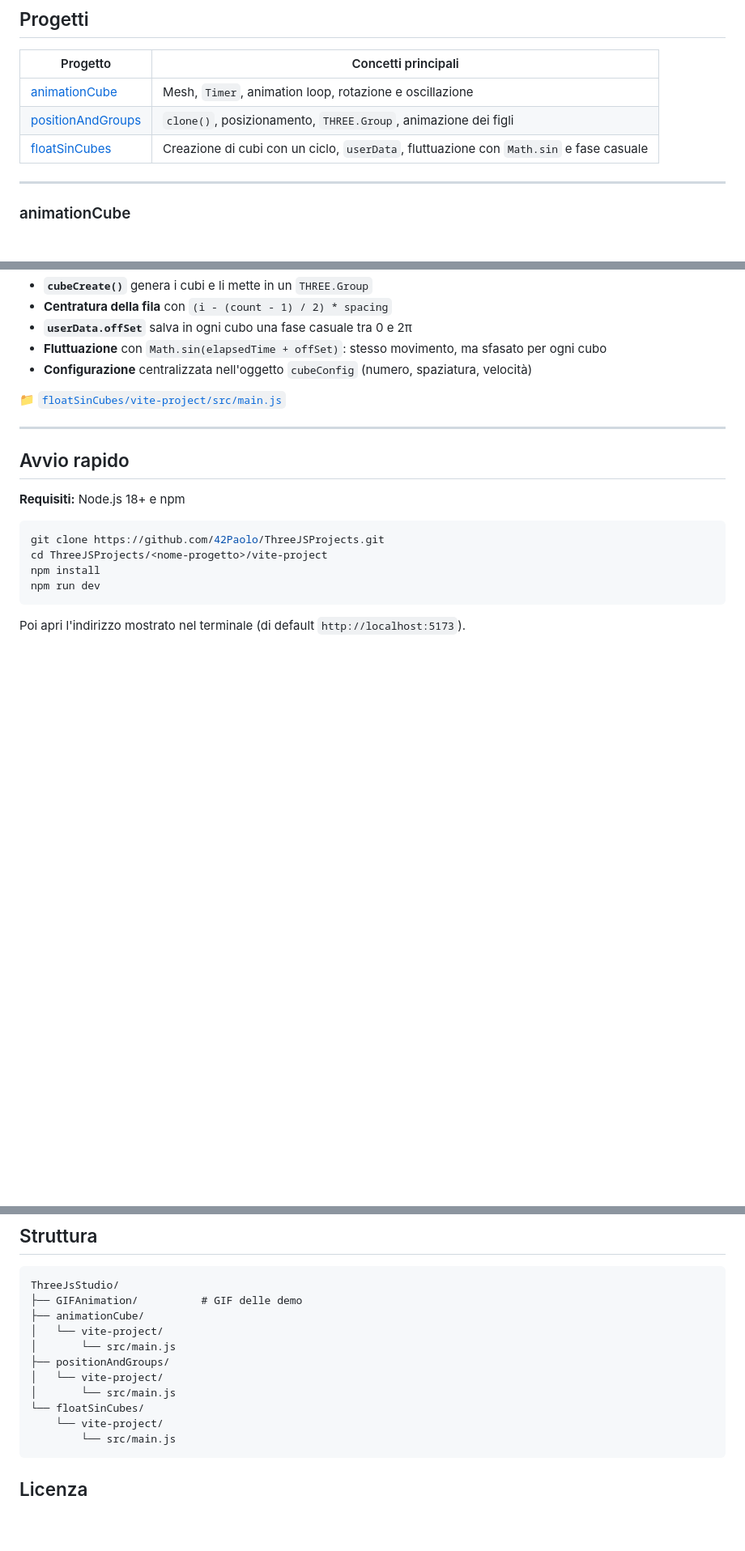
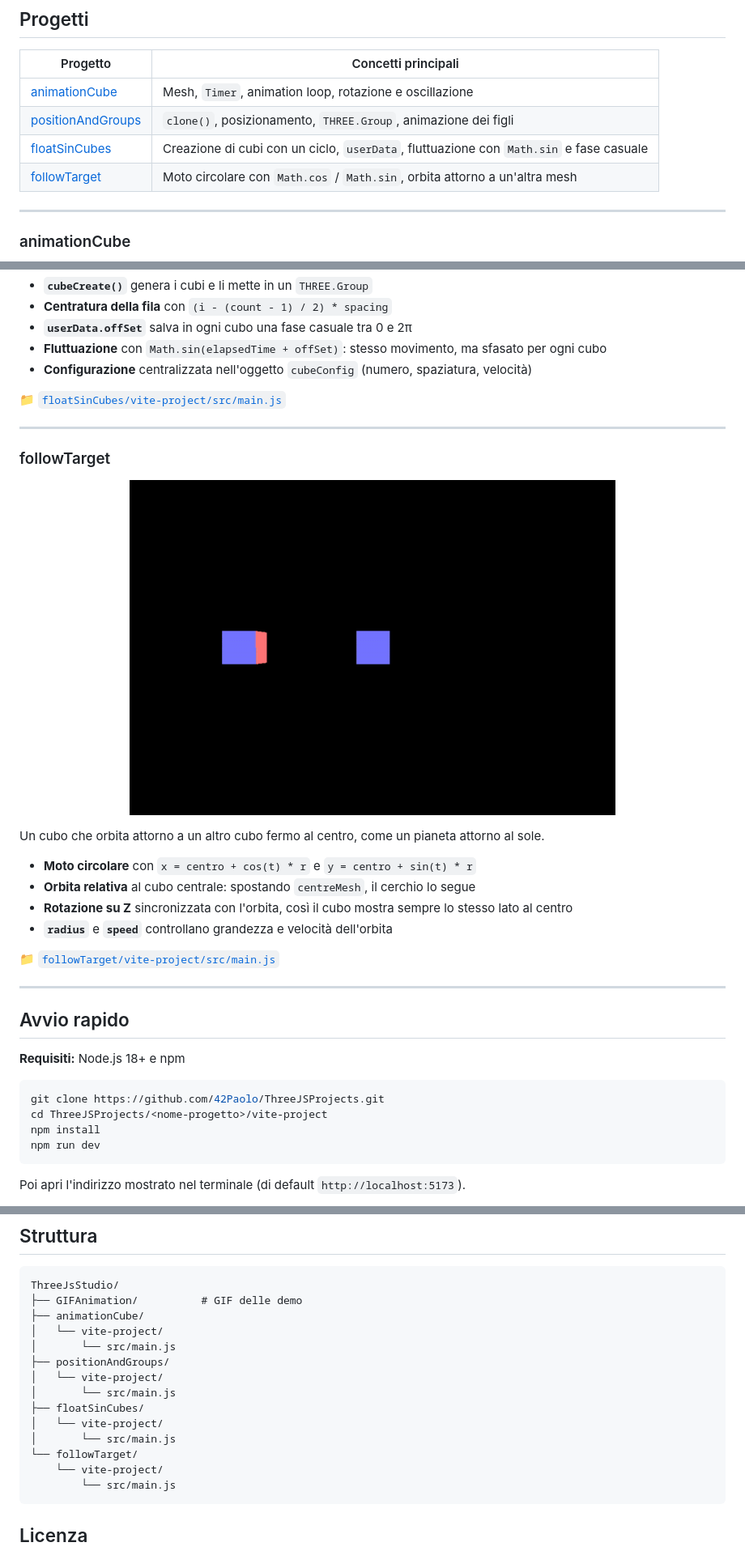
Before and after one commit to 42Paolo/ThreeJSProjects, a Markdown page: README.md, 3 parts joined by grey strips. Shown at 81% size. Rendered like a GitHub page; pictures changed too: GIFAnimation/followTarget.gif (added); blank space fills up the shorter version.

Commit message:
add: followTarget GIF + README

````diff
--- a/README.md
+++ b/README.md
@@ -19,6 +19,7 @@ Una raccolta di piccoli esperimenti con **Three.js** per studiare le basi della
 | [animationCube](#animationcube) | Mesh, `Timer`, animation loop, rotazione e oscillazione |
 | [positionAndGroups](#positionandgroups) | `clone()`, posizionamento, `THREE.Group`, animazione dei figli |
 | [floatSinCubes](#floatsincubes) | Creazione di cubi con un ciclo, `userData`, fluttuazione con `Math.sin` e fase casuale |
+| [followTarget](#followtarget) | Moto circolare con `Math.cos` / `Math.sin`, orbita attorno a un'altra mesh |
 
 ---
 
@@ -74,6 +75,23 @@ Una fila di 10 cubi creati con un ciclo `for`, che fluttuano ognuno con un ritmo
 
 ---
 
+### followTarget
+
+<p align="center">
+  <img src="GIFAnimation/followTarget.gif" alt="followTarget demo" width="600">
+</p>
+
+Un cubo che orbita attorno a un altro cubo fermo al centro, come un pianeta attorno al sole.
+
+- **Moto circolare** con `x = centro + cos(t) * r` e `y = centro + sin(t) * r`
+- **Orbita relativa** al cubo centrale: spostando `centreMesh`, il cerchio lo segue
+- **Rotazione su Z** sincronizzata con l'orbita, così il cubo mostra sempre lo stesso lato al centro
+- **`radius`** e **`speed`** controllano grandezza e velocità dell'orbita
+
+📁 [`followTarget/vite-project/src/main.js`](followTarget/vite-project/src/main.js)
+
+---
+
 ## Avvio rapido
 
 **Requisiti:** Node.js 18+ e npm
@@ -104,7 +122,10 @@ ThreeJsStudio/
 ├── positionAndGroups/
 │   └── vite-project/
 │       └── src/main.js
-└── floatSinCubes/
+├── floatSinCubes/
+│   └── vite-project/
+│       └── src/main.js
+└── followTarget/
     └── vite-project/
         └── src/main.js
 ```
````
